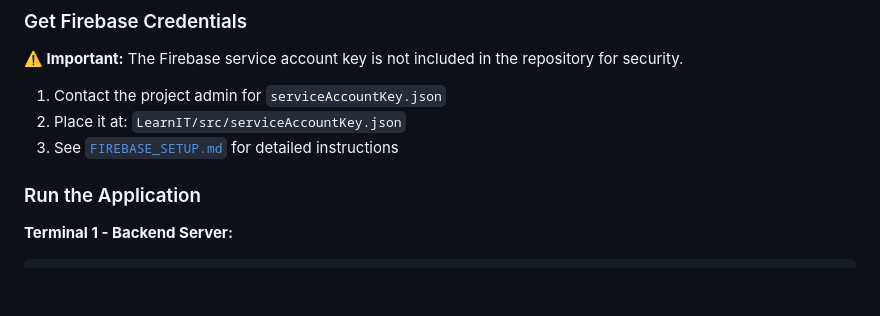
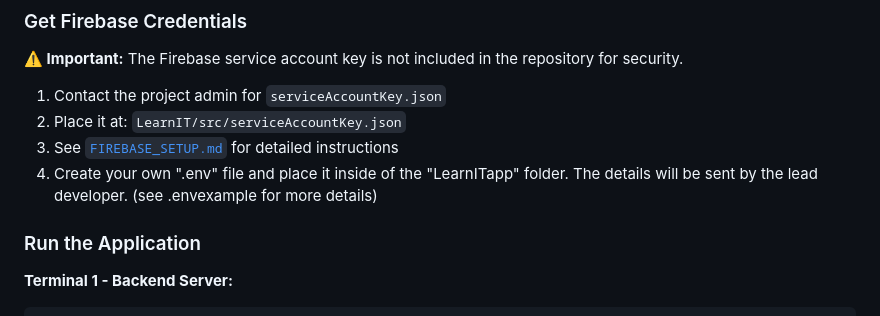
Before and after one commit to docurev111/LearnIT, a Markdown page: README.md, the part around the change. GitHub-like rendering; blank space fills up the shorter version.

Commit message:
Update README with .env file creation instructions
Added instructions for creating a .env file.

```diff
--- a/README.md
+++ b/README.md
@@ -53,6 +53,7 @@ npm install
 1. Contact the project admin for `serviceAccountKey.json`
 2. Place it at: `LearnIT/src/serviceAccountKey.json`
 3. See [`FIREBASE_SETUP.md`](./FIREBASE_SETUP.md) for detailed instructions
+4. Create your own ".env" file and place it inside of the "LearnITapp" folder. The details will be sent by the lead developer. (see .envexample for more details)
 
 ### Run the Application
 
```
